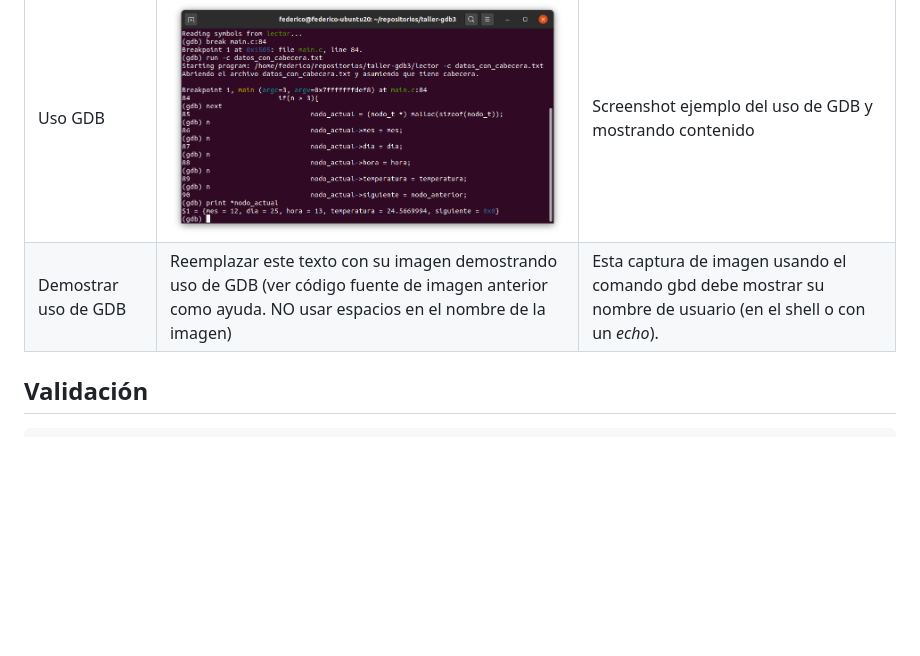
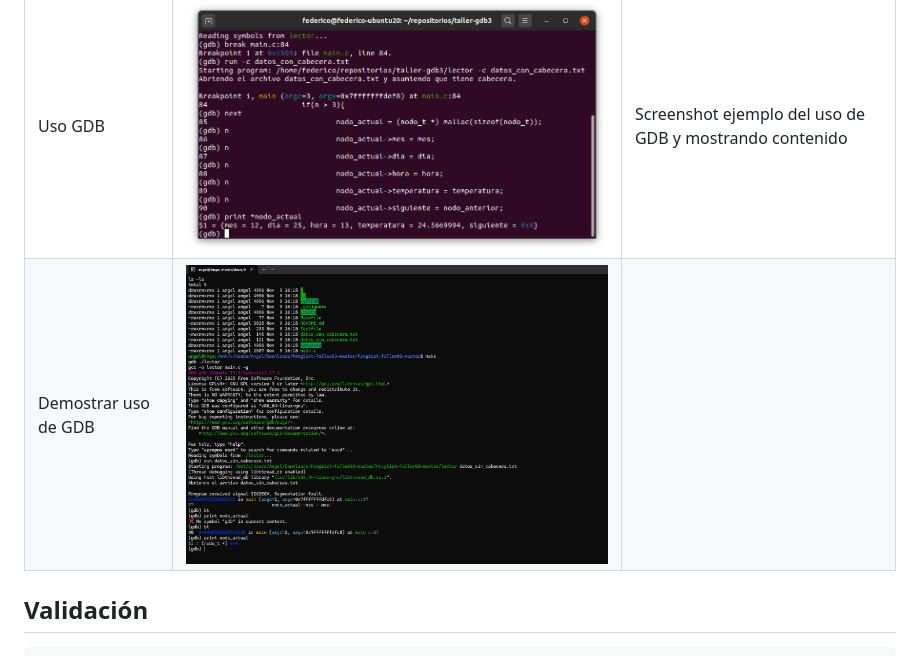
Before and after one commit to angela-jv/Taller03-ProgSist, a Markdown page: README.md, the part around the change. GitHub-like rendering; pictures changed too: imagenes/pantalla_gdb.png (added); blank space fills up the shorter version.

```diff
--- a/README.md
+++ b/README.md
@@ -62,7 +62,7 @@ En la imagen de abajo se muestra una captura de pantalla en donde se usa el coma
 Ejemplo | Captura Pantalla | Descripción
 --- | --- | ---
 Uso GDB | ![Usar print para ver el contenido de una estructura](/imagenes/pantalla_gdb1.png) | Screenshot ejemplo del uso de GDB y mostrando contenido
-Demostrar uso de GDB | Reemplazar este texto con su imagen demostrando uso de GDB (ver código fuente de imagen anterior como ayuda. NO usar espacios en el nombre de la imagen) | Esta captura de imagen usando el comando gbd debe mostrar su nombre de usuario (en el shell o con un _echo_).
+Demostrar uso de GDB | ![Captura de pantalla GDB](imagenes/pantalla_gdb.png)
 
 
 ## Validación
```
Also changed, not shown: 1 other file.
